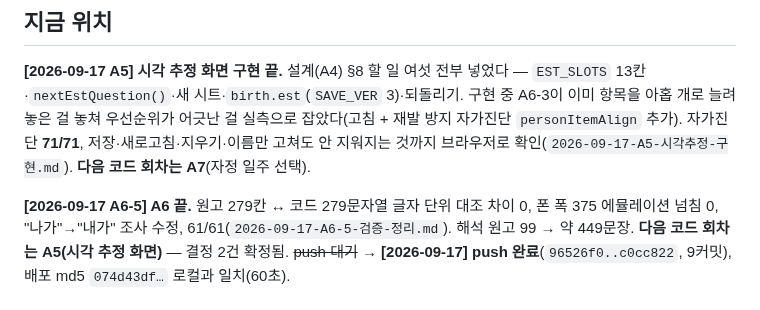
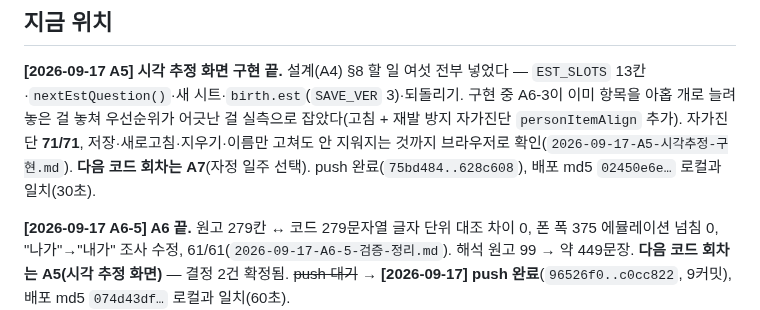
Before and after one commit to shyquisyz/group-saju, a Markdown page: docs/현황.md, the part around the change. Rendered like a GitHub page.

Commit message:
현황에 A5 push·배포 확인 반영 (628c608, 배포 md5 30초 일치)
Co-Authored-By: Claude Sonnet 5 <noreply@anthropic.com>

```diff
--- a/docs/현황.md
+++ b/docs/현황.md
@@ -21,7 +21,7 @@
 13칸·`nextEstQuestion()`·새 시트·`birth.est`(`SAVE_VER` 3)·되돌리기. 구현 중 A6-3이 이미 항목을
 아홉 개로 늘려 놓은 걸 놓쳐 우선순위가 어긋난 걸 실측으로 잡았다(고침 + 재발 방지 자가진단
 `personItemAlign` 추가). 자가진단 **71/71**, 저장·새로고침·지우기·이름만 고쳐도 안 지워지는 것까지
-브라우저로 확인(`2026-09-17-A5-시각추정-구현.md`). **다음 코드 회차는 A7**(자정 일주 선택).
+브라우저로 확인(`2026-09-17-A5-시각추정-구현.md`). **다음 코드 회차는 A7**(자정 일주 선택). push 완료(`75bd484..628c608`), 배포 md5 `02450e6e…` 로컬과 일치(30초).
 
 **[2026-09-17 A6-5] A6 끝.** 원고 279칸 ↔ 코드 279문자열 글자 단위 대조 차이 0, 폰 폭 375 에뮬레이션 넘침 0,
 "나가"→"내가" 조사 수정, 61/61(`2026-09-17-A6-5-검증-정리.md`). 해석 원고 99 → 약 449문장.
```
